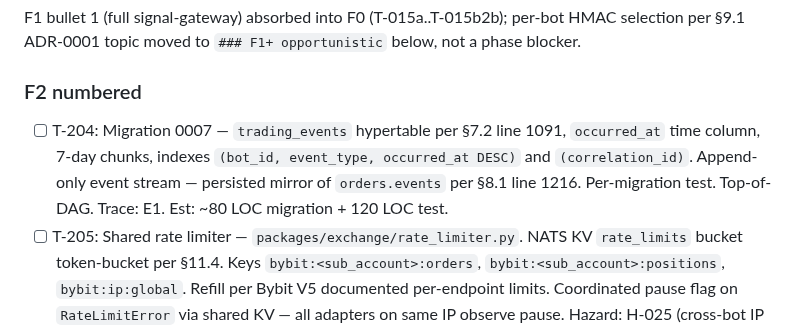
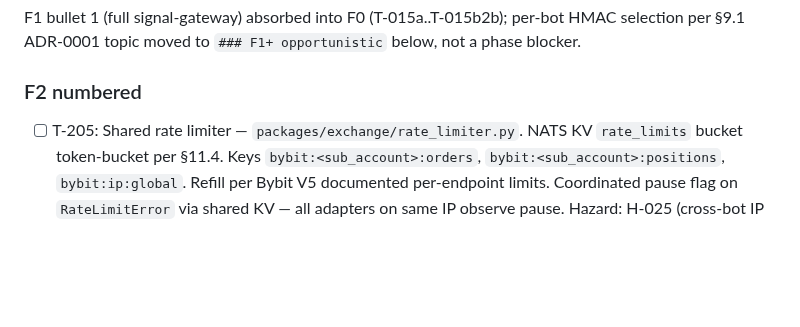
Before and after one commit to lusterier/scalper-v2, a Markdown page: TASKS.md, the part around one of its changes. Drawn GitHub-style; blank space fills up the shorter version.

```diff
--- a/TASKS.md
+++ b/TASKS.md
@@ -69,7 +70,6 @@ F1 bullet 1 (full signal-gateway) absorbed into F0 (T-015a..T-015b2b); per-bot H
 
 ### F2 numbered
 
-- [ ] T-204: Migration 0007 — `trading_events` hypertable per §7.2 line 1091, `occurred_at` time column, 7-day chunks, indexes `(bot_id, event_type, occurred_at DESC)` and `(correlation_id)`. Append-only event stream — persisted mirror of `orders.events` per §8.1 line 1216. Per-migration test. Top-of-DAG. Trace: E1. Est: ~80 LOC migration + 120 LOC test.
 - [ ] T-205: Shared rate limiter — `packages/exchange/rate_limiter.py`. NATS KV `rate_limits` bucket token-bucket per §11.4. Keys `bybit:<sub_account>:orders`, `bybit:<sub_account>:positions`, `bybit:ip:global`. Refill per Bybit V5 documented per-endpoint limits. Coordinated pause flag on `RateLimitError` via shared KV — all adapters on same IP observe pause. Hazard: H-025 (cross-bot IP coordination). Test: `test_one_bot_rate_limit_triggers_shared_pause_flag`. Blocked by: T-201 (errors), **ADR-Q-A** (rate limiter design). Trace: E1. Est: ~180 LOC + tests.
 - [ ] T-206: Adapter contract test framework — `packages/exchange/tests/test_protocol_conformance.py`. Parameterised pytest verifies every adapter implements every method with correct idempotency marker per §11.6. `BybitV5Adapter` and `PaperExchange` register as conformers. Blocked by: T-201. Trace: E1, E2, E5 (hazard catalog). Est: ~100 LOC.
 - [ ] T-207: BybitV5Adapter REST client + signing + retry matrix — `packages/exchange/bybit_v5/client.py`. HMAC-SHA256 signing per existing v1 implementation (port, do not rewrite per §11.2). REST envelope with retry matrix per §11.2 (`[0.5, 1.0, 2.0]s + jitter` for idempotent methods; **0× retry** for `place_market_order` per H-003). Error taxonomy mapping per §11.3 (retCode 10006/10016 → `RateLimitError`, etc.). Hazard: H-003 (zero-retry on non-idempotent). Blocked by: T-201, T-205. **Watch for cap pressure mid-write.** Trace: E1. Est: ~280 LOC + tests.
```
Also changed, not shown: other parts of TASKS.md (+1 -0 lines).
